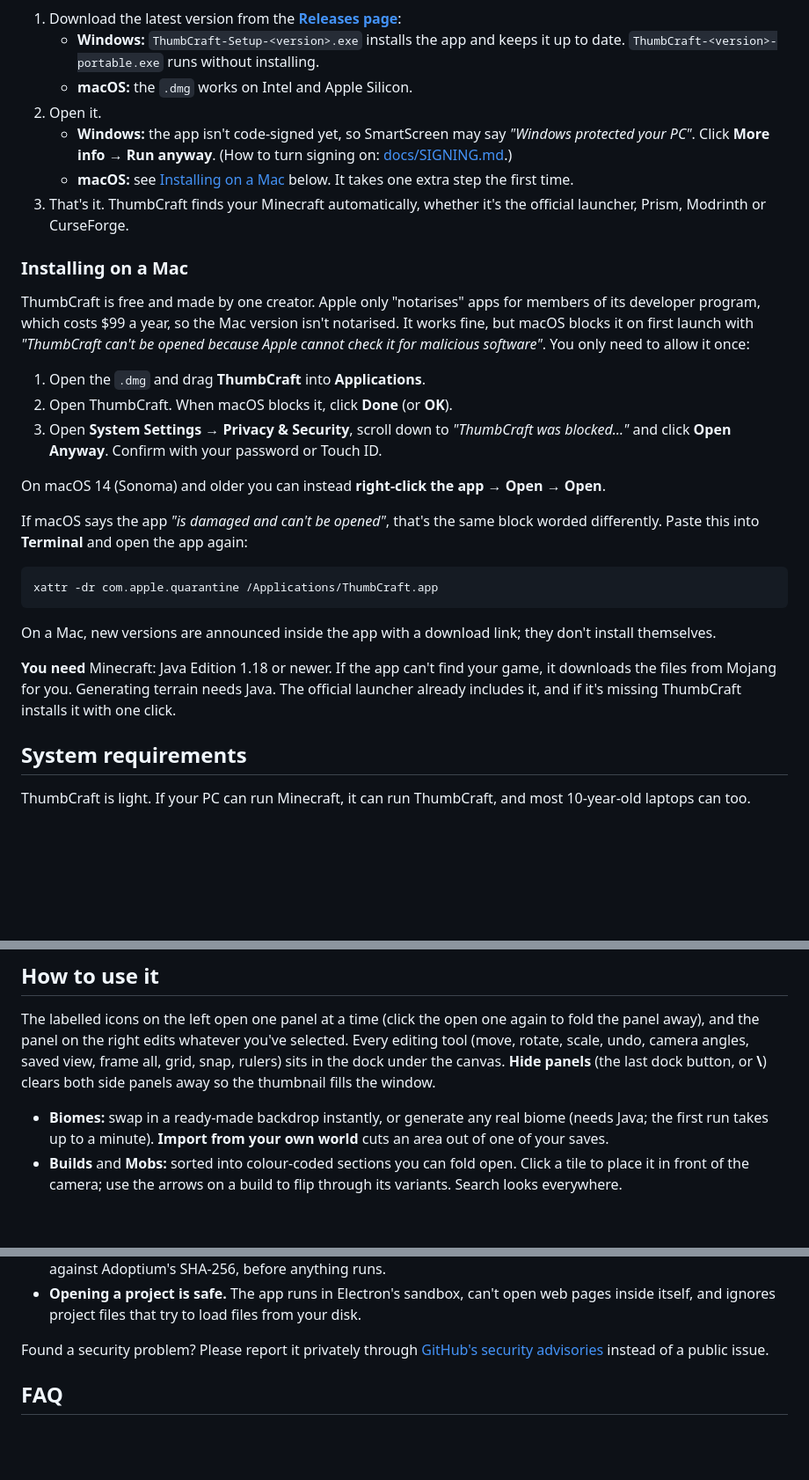
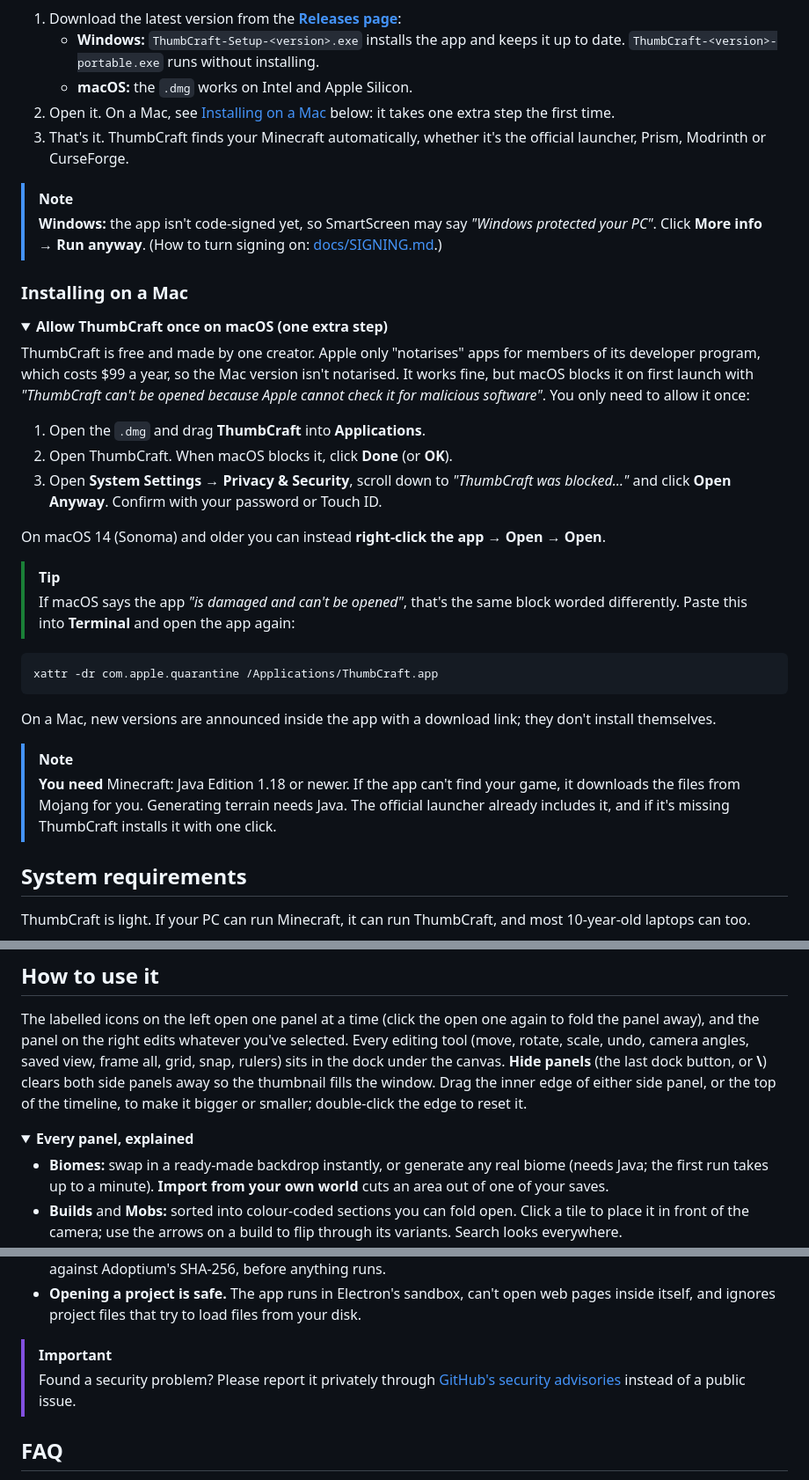
Before and after one commit to Loveguard/ThumbCraft, a Markdown page: README.md, 3 parts joined by grey strips. Shown at 88% size. Drawn GitHub-style; folded sections open; blank space fills up the shorter version.

````diff
--- a/README.md
+++ b/README.md
@@ -130,14 +135,19 @@ Colour looks are real film-style 3D LUTs, and your own `.cube` files from DaVinc
    - **Windows:** `ThumbCraft-Setup-<version>.exe` installs the app and keeps it up to date.
      `ThumbCraft-<version>-portable.exe` runs without installing.
    - **macOS:** the `.dmg` works on Intel and Apple Silicon.
-2. Open it.
-   - **Windows:** the app isn't code-signed yet, so SmartScreen may say _"Windows protected your PC"_. Click
-     **More info → Run anyway**. (How to turn signing on: [docs/SIGNING.md](docs/SIGNING.md).)
-   - **macOS:** see [Installing on a Mac](#installing-on-a-mac) below. It takes one extra step the first time.
+2. Open it. On a Mac, see [Installing on a Mac](#installing-on-a-mac) below: it takes one extra step the first
+   time.
 3. That's it. ThumbCraft finds your Minecraft automatically, whether it's the official launcher, Prism, Modrinth
    or CurseForge.
 
+> [!NOTE]
+> **Windows:** the app isn't code-signed yet, so SmartScreen may say _"Windows protected your PC"_. Click
+> **More info → Run anyway**. (How to turn signing on: [docs/SIGNING.md](docs/SIGNING.md).)
+
 ### Installing on a Mac
+
+<details>
+<summary><b>Allow ThumbCraft once on macOS (one extra step)</b></summary>
 
 ThumbCraft is free and made by one creator. Apple only "notarises" apps for members of its developer program,
 which costs $99 a year, so the Mac version isn't notarised. It works fine, but macOS blocks it on first launch
@@ -151,8 +161,9 @@ allow it once:
 
 On macOS 14 (Sonoma) and older you can instead **right-click the app → Open → Open**.
 
-If macOS says the app _"is damaged and can't be opened"_, that's the same block worded differently. Paste this
-into **Terminal** and open the app again:
+> [!TIP]
+> If macOS says the app _"is damaged and can't be opened"_, that's the same block worded differently. Paste this
+> into **Terminal** and open the app again:
 
 ```bash
 xattr -dr com.apple.quarantine /Applications/ThumbCraft.app
@@ -160,9 +171,12 @@ xattr -dr com.apple.quarantine /Applications/ThumbCraft.app
 
 On a Mac, new versions are announced inside the app with a download link; they don't install themselves.
 
-**You need** Minecraft: Java Edition 1.18 or newer. If the app can't find your game, it downloads the files
-from Mojang for you. Generating terrain needs Java. The official launcher already includes it, and if it's
-missing ThumbCraft installs it with one click.
+</details>
+
+> [!NOTE]
+> **You need** Minecraft: Java Edition 1.18 or newer. If the app can't find your game, it downloads the files
+> from Mojang for you. Generating terrain needs Java. The official launcher already includes it, and if it's
+> missing ThumbCraft installs it with one click.
 
 ## System requirements
 
@@ -201,7 +220,11 @@ ThumbCraft is light. If your PC can run Minecraft, it can run ThumbCraft, and mo
 The labelled icons on the left open one panel at a time (click the open one again to fold the panel away),
 and the panel on the right edits whatever you've selected. Every editing tool (move, rotate, scale, undo, camera
 angles, saved view, frame all, grid, snap, rulers) sits in the dock under the canvas. **Hide panels** (the last dock
-button, or **\\**) clears both side panels away so the thumbnail fills the window.
+button, or **\\**) clears both side panels away so the thumbnail fills the window. Drag the inner edge of either side
+panel, or the top of the timeline, to make it bigger or smaller; double-click the edge to reset it.
+
+<details>
+<summary><b>Every panel, explained</b></summary>
 
 - **Biomes:** swap in a ready-made backdrop instantly, or generate any real biome (needs Java; the first run
   takes up to a minute). **Import from your own world** cuts an area out of one of your saves.
@@ -277,9 +308,10 @@ details are in [docs/DEVELOPMENT.md](docs/DEVELOPMENT.md#how-it-stays-accurate-n
 - **Opening a project is safe.** The app runs in Electron's sandbox, can't open web pages inside itself, and
   ignores project files that try to load files from your disk.
 
-Found a security problem? Please report it privately through
-[GitHub's security advisories](https://github.com/Loveguard/ThumbCraft/security/advisories/new) instead of a public
-issue.
+> [!IMPORTANT]
+> Found a security problem? Please report it privately through
+> [GitHub's security advisories](https://github.com/Loveguard/ThumbCraft/security/advisories/new) instead of a public
+> issue.
 
 ## FAQ
 
````
Also changed, not shown: other parts of README.md (+22 -4 lines), docs/FEATURES.md (+1 -1 lines), docs/images/animation.jpg, docs/images/banner.jpg (deleted), 5 other files.
